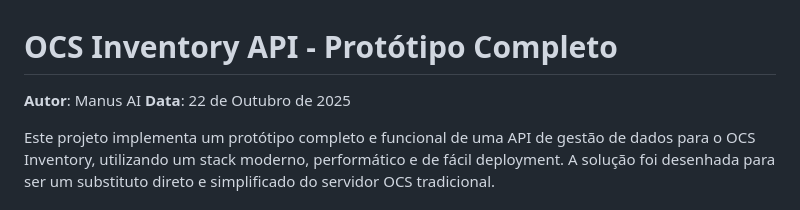
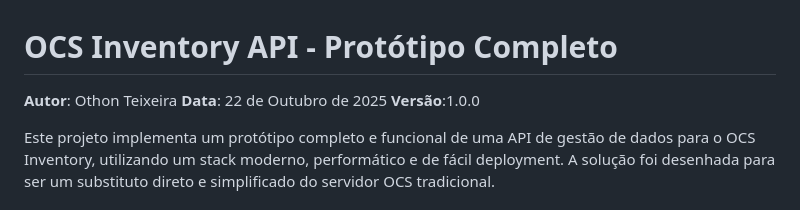
Before and after one commit to otluiz/ocs-api-project-new, a Markdown page: docs/README.md, the part around the change printed below. GitHub-like rendering.

Commit message:
Corrige autoria e data em docs/README.md

```diff
--- a/docs/README.md
+++ b/docs/README.md
@@ -1,7 +1,8 @@
 # OCS Inventory API - Protótipo Completo
 
-**Autor**: Manus AI
+**Autor**: Othon Teixeira
 **Data**: 22 de Outubro de 2025
+**Versão**:1.0.0
 
 Este projeto implementa um protótipo completo e funcional de uma API de gestão de dados para o OCS Inventory, utilizando um stack moderno, performático e de fácil deployment. A solução foi desenhada para ser um substituto direto e simplificado do servidor OCS tradicional.
 
```
Also changed, not shown: other parts of docs/README.md (+1 -1 lines).
